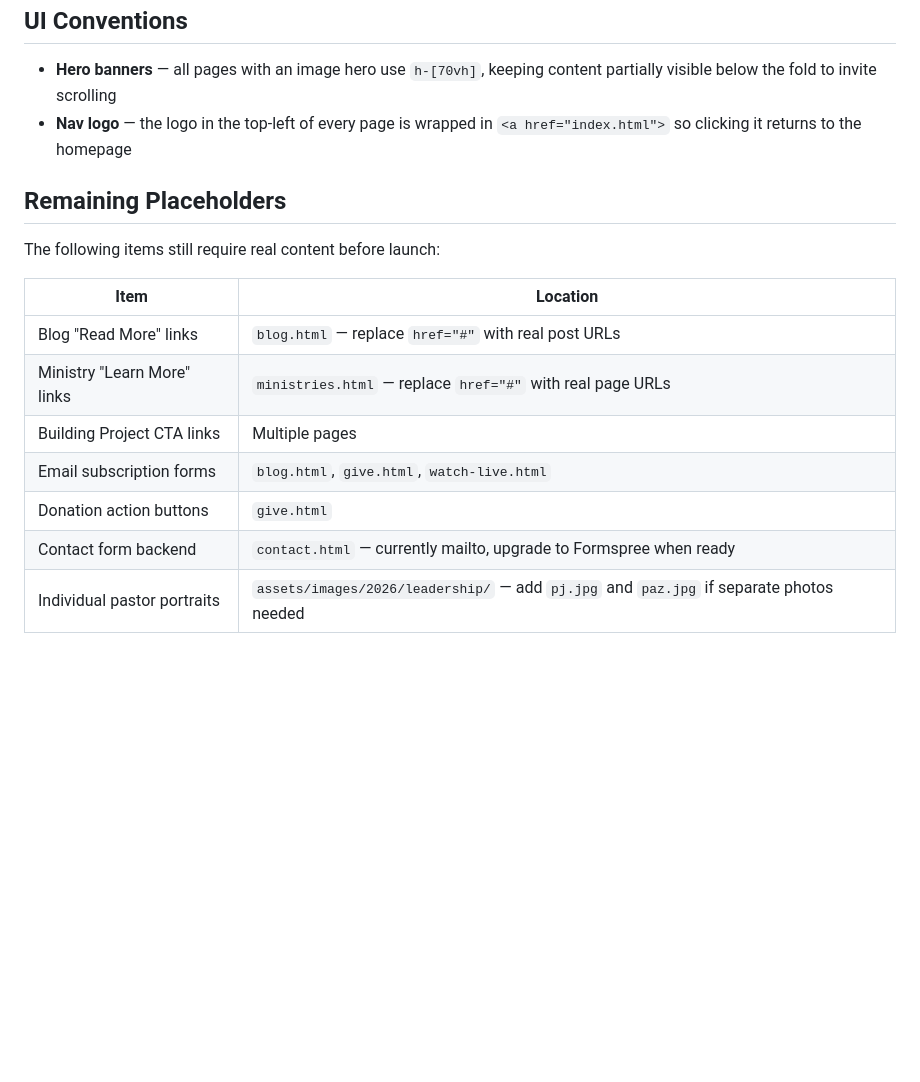
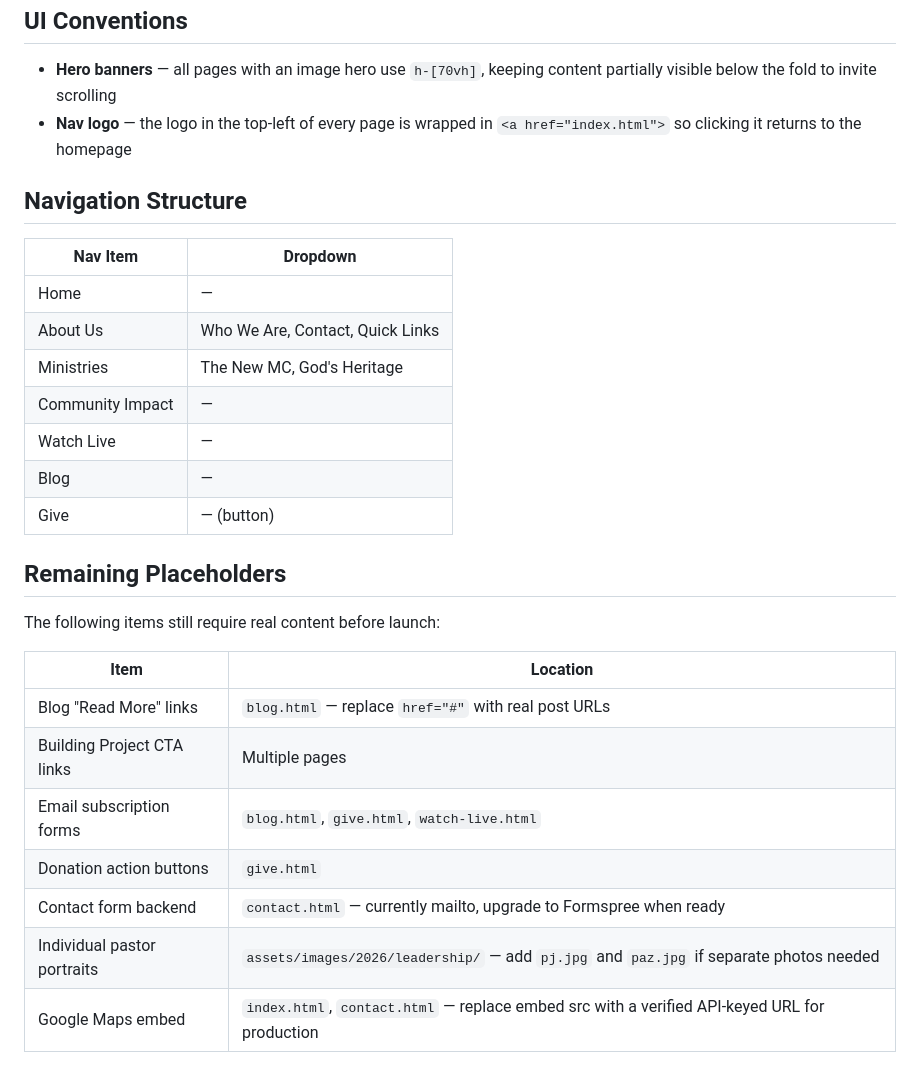
Before and after one commit to echurch529/mercycourt.github.io, a Markdown page: README.md, the part around the change. Drawn GitHub-style; blank space fills up the shorter version.

Commit message:
Update README: nav structure, remove resolved placeholders
- Add Navigation Structure table reflecting Quick Links under About Us
- Remove Ministry Learn More links from placeholders (now wired)
- Add Google Maps embed as remaining placeholder item

Co-Authored-By: Claude Sonnet 4.6 <noreply@anthropic.com>

```diff
--- a/README.md
+++ b/README.md
@@ -103,6 +103,18 @@ The site is deployed via GitHub Pages with a custom domain via Cloudflare.
 - **Hero banners** — all pages with an image hero use `h-[70vh]`, keeping content partially visible below the fold to invite scrolling
 - **Nav logo** — the logo in the top-left of every page is wrapped in `<a href="index.html">` so clicking it returns to the homepage
 
+## Navigation Structure
+
+| Nav Item | Dropdown |
+|----------|----------|
+| Home | — |
+| About Us | Who We Are, Contact, Quick Links |
+| Ministries | The New MC, God's Heritage |
+| Community Impact | — |
+| Watch Live | — |
+| Blog | — |
+| Give | — (button) |
+
 ## Remaining Placeholders
 
 The following items still require real content before launch:
@@ -110,9 +122,9 @@ The following items still require real content before launch:
 | Item | Location |
 |------|----------|
 | Blog "Read More" links | `blog.html` — replace `href="#"` with real post URLs |
-| Ministry "Learn More" links | `ministries.html` — replace `href="#"` with real page URLs |
 | Building Project CTA links | Multiple pages |
 | Email subscription forms | `blog.html`, `give.html`, `watch-live.html` |
 | Donation action buttons | `give.html` |
 | Contact form backend | `contact.html` — currently mailto, upgrade to Formspree when ready |
 | Individual pastor portraits | `assets/images/2026/leadership/` — add `pj.jpg` and `paz.jpg` if separate photos needed |
+| Google Maps embed | `index.html`, `contact.html` — replace embed src with a verified API-keyed URL for production |
```
